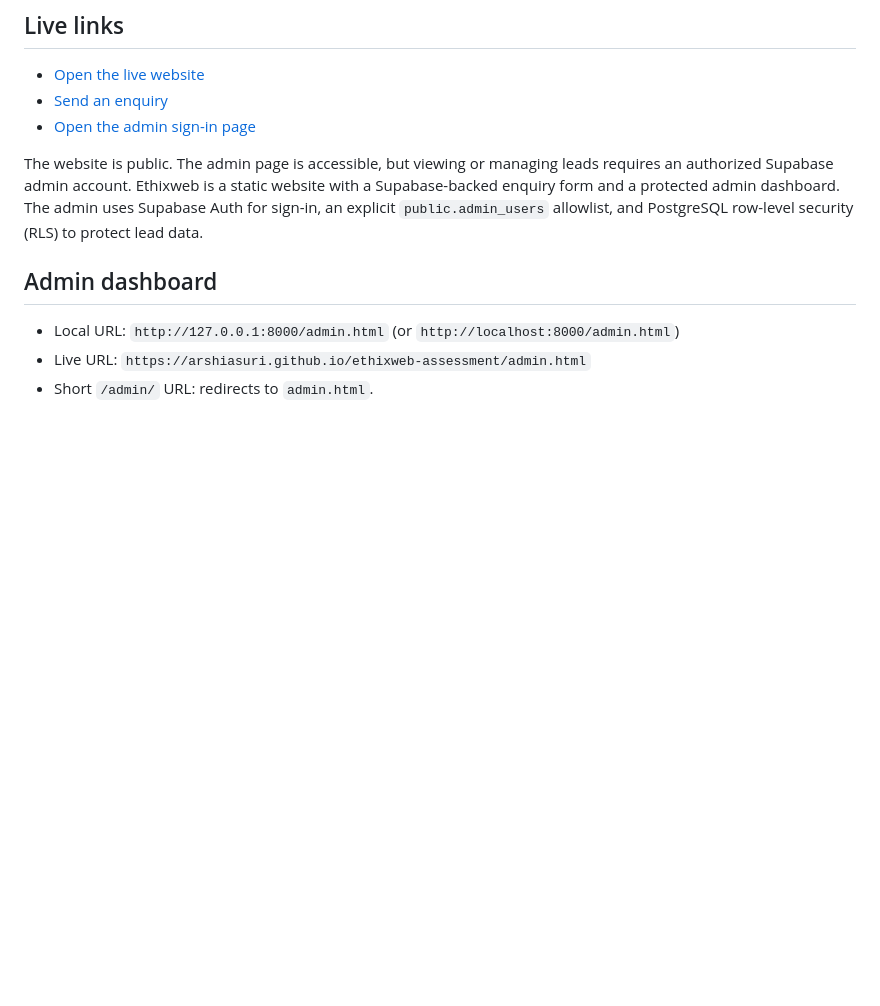
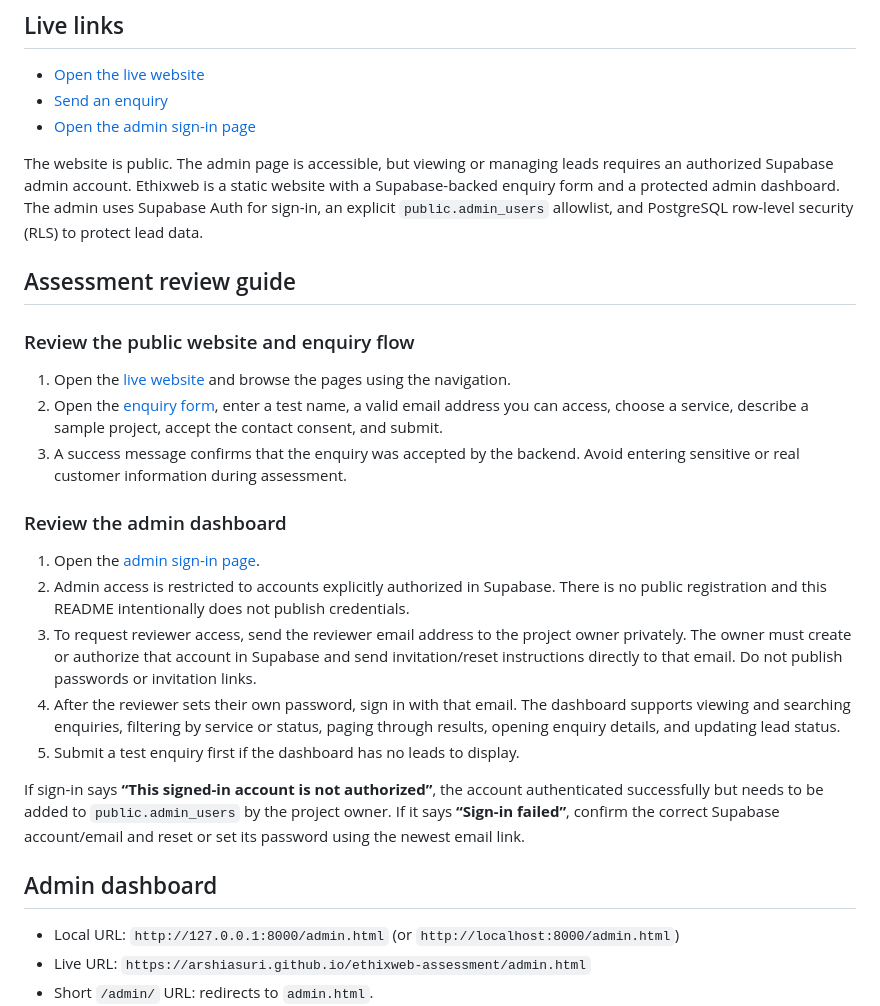
Before and after one commit to Arshiasuri/ethixweb-assessment, a Markdown page: README.md, the part around the change. GitHub-like rendering; blank space fills up the shorter version.

Commit message:
Add assessment reviewer walkthrough to README
Added public website and enquiry steps, secure reviewer-admin access instructions, troubleshooting guidance, and the live admin URL. No credentials or private account details included.

Co-authored-by: Copilot <223556219+Copilot@users.noreply.github.com>

```diff
--- a/README.md
+++ b/README.md
@@ -10,6 +10,26 @@
 
 The website is public. The admin page is accessible, but viewing or managing leads requires an authorized Supabase admin account.
 Ethixweb is a static website with a Supabase-backed enquiry form and a protected admin dashboard. The admin uses Supabase Auth for sign-in, an explicit `public.admin_users` allowlist, and PostgreSQL row-level security (RLS) to protect lead data.
+
+
+
+## Assessment review guide
+
+### Review the public website and enquiry flow
+
+1. Open the [live website](https://arshiasuri.github.io/ethixweb-assessment/) and browse the pages using the navigation.
+2. Open the [enquiry form](https://arshiasuri.github.io/ethixweb-assessment/contact.html), enter a test name, a valid email address you can access, choose a service, describe a sample project, accept the contact consent, and submit.
+3. A success message confirms that the enquiry was accepted by the backend. Avoid entering sensitive or real customer information during assessment.
+
+### Review the admin dashboard
+
+1. Open the [admin sign-in page](https://arshiasuri.github.io/ethixweb-assessment/admin.html).
+2. Admin access is restricted to accounts explicitly authorized in Supabase. There is no public registration and this README intentionally does not publish credentials.
+3. To request reviewer access, send the reviewer email address to the project owner privately. The owner must create or authorize that account in Supabase and send invitation/reset instructions directly to that email. Do not publish passwords or invitation links.
+4. After the reviewer sets their own password, sign in with that email. The dashboard supports viewing and searching enquiries, filtering by service or status, paging through results, opening enquiry details, and updating lead status.
+5. Submit a test enquiry first if the dashboard has no leads to display.
+
+If sign-in says **“This signed-in account is not authorized”**, the account authenticated successfully but needs to be added to `public.admin_users` by the project owner. If it says **“Sign-in failed”**, confirm the correct Supabase account/email and reset or set its password using the newest email link.
 
 ## Admin dashboard
 
```
